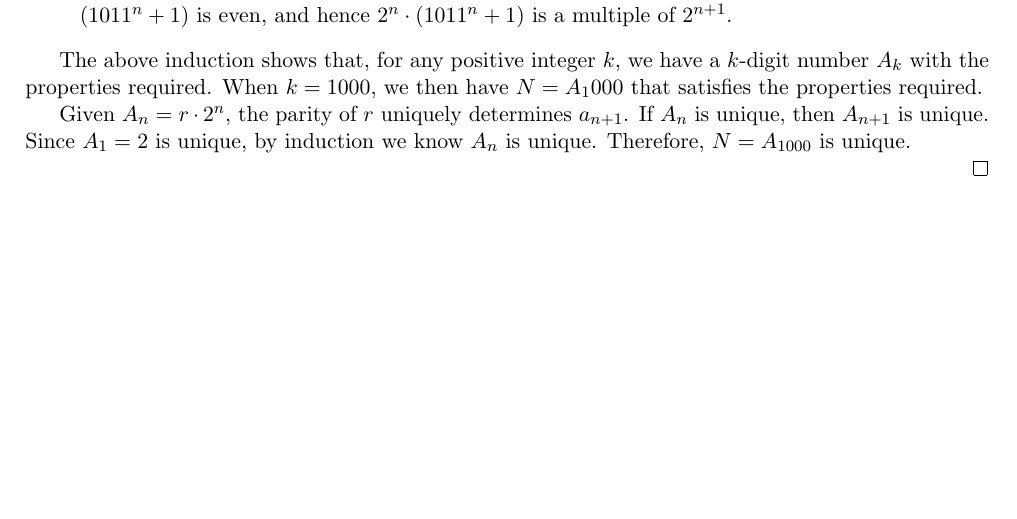
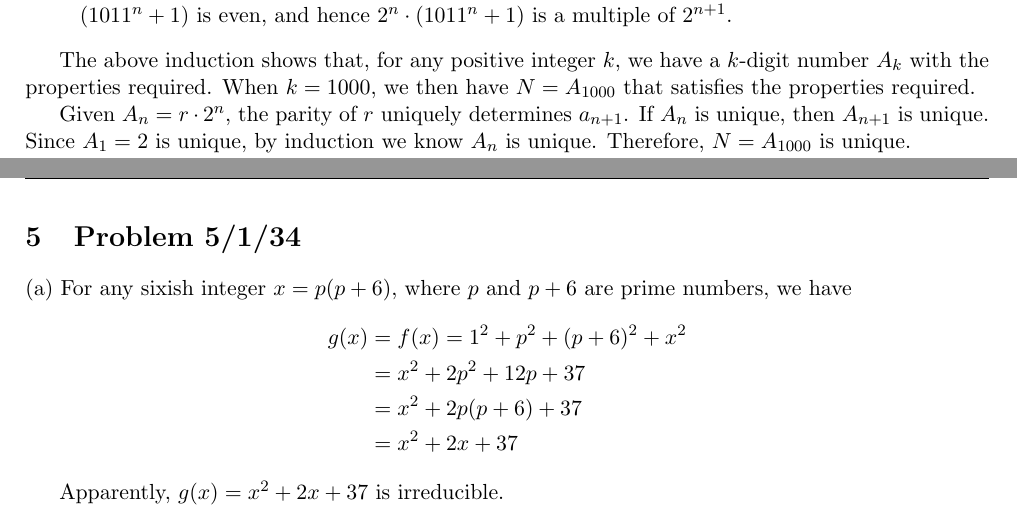
Before and after one commit to uuzwzuu/math, a LaTeX document (usamts/y34/round1/round1.tex): part of page 3 of 4 before the commit and two parts of pages 3 and 5 of 5 after it, the two joined at a grey line, cut so that both start at the same text, the shorter picture padded with empty space. Compiled offline with pdfLaTeX.

Commit message:
solution to problem 5(a)

```diff
--- a/usamts/y34/round1/round1.tex
+++ b/usamts/y34/round1/round1.tex
@@ -38,7 +38,7 @@
 \fancyhf{}
 \lhead{Name: \textbf{William Zhong}, Username: \textbf{wzsuperb}, ID: \textbf{40819}}
 \rhead{USAMTS, year 34, round 1}
-\rfoot{September 30, 2022}
+\rfoot{October 10, 2022}
 
 
 \begin{document}
@@ -109,7 +109,7 @@ Assuming $A_n=r\cdot 2^n, r \in \mathbb{Z^+}$, there are 2 cases to discuss:
 \item Case 2: $r$ is odd. Denoting $r=2t+1$, then we have $A_n=r\cdot 2^n=(2t+1)\cdot 2^n $. Since $A_{n+1}=a_{n+1}\cdot 2022^n+A_n=a_{n+1}\cdot 2^n\cdot 1011^n+(2t+1)\cdot2^n$, only when $a_{n+1}=1$ should $A_{n+1}=2^n\cdot 1011^n+(2t+1)\cdot 2^n=2^n\cdot(1011^n+1)+t\cdot 2^{n+1}$ be a multiple of $2^{n+1}$. Notice that $(1011^n+1)$ is even, and hence $2^n\cdot(1011^n+1)$ is a multiple of $2^{n+1}$.
 \end{enumerate}
 
-The above induction shows that, for any positive integer $k$, we have a $k$-digit number $A_k$ with the properties required. When $k=1000$, we then have $N=A_1000$ that satisfies the properties required.
+The above induction shows that, for any positive integer $k$, we have a $k$-digit number $A_k$ with the properties required. When $k=1000$, we then have $N=A_{1000}$ that satisfies the properties required.
 
 Given $A_n=r\cdot 2^n$, the parity of $r$ uniquely determines $a_{n+1}$. If $A_n$ is unique, then $A_{n+1}$ is unique. Since $A_1=2$ is unique, by induction we know $A_n$ is unique. Therefore, $N=A_{1000}$ is unique.
 
@@ -137,6 +137,24 @@ As long as Winnie sticks to her strategy, Grogg has no other strategy to make th
 Therefore, Winnie should win \$27 with the optimal strategy.
 \end{proof}
 
+\newpage
+\section{Problem 5/1/34}
+
+(a) For any sixish integer $x=p(p+6)$, where $p$ and $p+6$ are prime numbers, we have
+\begin{align*}
+g(x) & =f(x)=1^2+p^2+(p+6)^2+x^2\\
+&=x^2+2p^2+12p+37\\
+&=x^2+2p(p+6)+37\\
+&=x^2+2x+37
+\end{align*}
+
+Apparently, $g(x) = x^2 + 2x + 37$ is irreducible.
+
+
+
+
+
+
 
 
 
```
